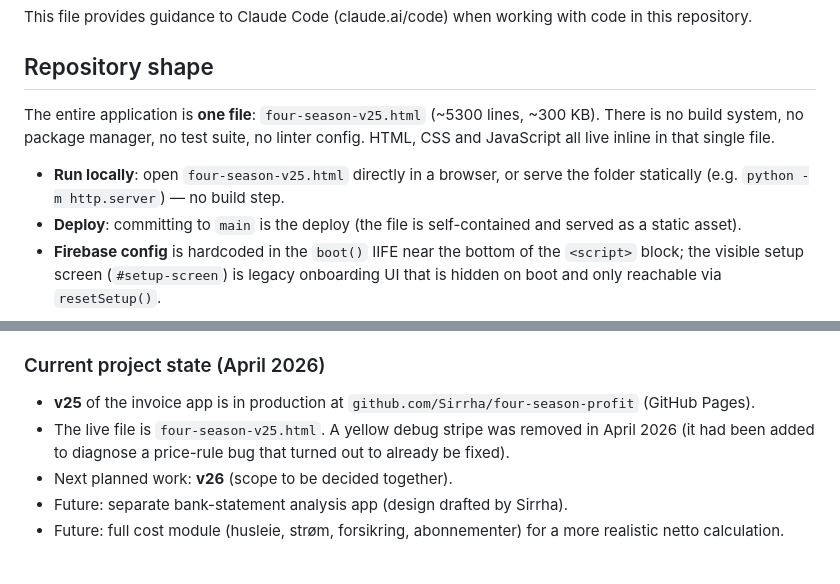
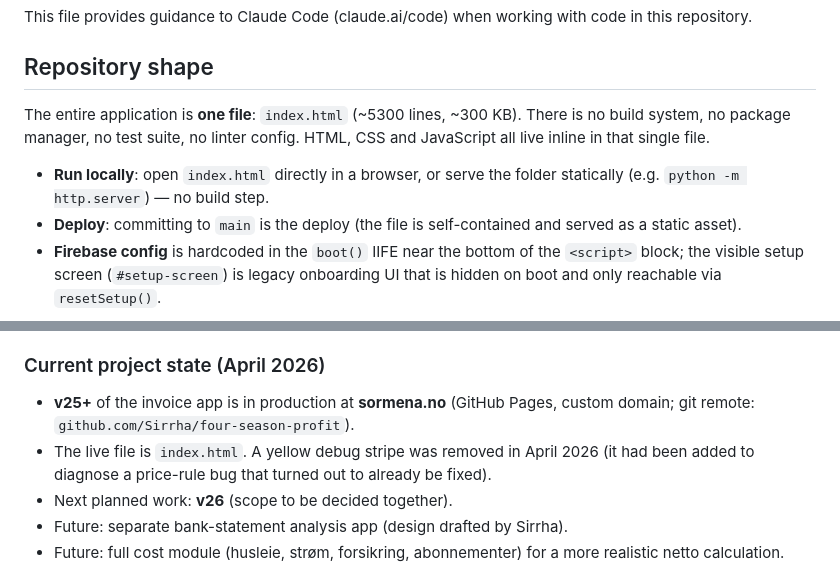
Before and after one commit to Sirrha/four-season-profit, a Markdown page: CLAUDE.md, 2 parts joined by grey strips. Drawn GitHub-style.

Commit message:
docs: Sync CLAUDE.md with sormena.no migration and index.html rename
Lines 7, 9, 120: four-season-v25.html -> index.html (follows the rename
in the preceding commit). Line 119: reworded to reflect that production
now serves from sormena.no (GitHub Pages with custom domain), with the
git remote at github.com/Sirrha/four-season-profit called out explicitly
as the repo location rather than the public URL.

Co-Authored-By: Claude Opus 4.7 (1M context) <noreply@anthropic.com>

```diff
--- a/CLAUDE.md
+++ b/CLAUDE.md
@@ -4,9 +4,9 @@ This file provides guidance to Claude Code (claude.ai/code) when working with co
 
 ## Repository shape
 
-The entire application is **one file**: `four-season-v25.html` (~5300 lines, ~300 KB). There is no build system, no package manager, no test suite, no linter config. HTML, CSS and JavaScript all live inline in that single file.
+The entire application is **one file**: `index.html` (~5300 lines, ~300 KB). There is no build system, no package manager, no test suite, no linter config. HTML, CSS and JavaScript all live inline in that single file.
 
-- **Run locally**: open `four-season-v25.html` directly in a browser, or serve the folder statically (e.g. `python -m http.server`) — no build step.
+- **Run locally**: open `index.html` directly in a browser, or serve the folder statically (e.g. `python -m http.server`) — no build step.
 - **Deploy**: committing to `main` is the deploy (the file is self-contained and served as a static asset).
 - **Firebase config** is hardcoded in the `boot()` IIFE near the bottom of the `<script>` block; the visible setup screen (`#setup-screen`) is legacy onboarding UI that is hidden on boot and only reachable via `resetSetup()`.
 
@@ -116,8 +116,8 @@ Named after Herish's parallel work with another AI collaborator ("Sirrha"). It d
 - Small focused releases over large risky ones. If a task grows mid-build, suggest splitting it.
 
 ### Current project state (April 2026)
-- **v25** of the invoice app is in production at `github.com/Sirrha/four-season-profit` (GitHub Pages).
-- The live file is `four-season-v25.html`. A yellow debug stripe was removed in April 2026 (it had been added to diagnose a price-rule bug that turned out to already be fixed).
+- **v25+** of the invoice app is in production at **sormena.no** (GitHub Pages, custom domain; git remote: `github.com/Sirrha/four-season-profit`).
+- The live file is `index.html`. A yellow debug stripe was removed in April 2026 (it had been added to diagnose a price-rule bug that turned out to already be fixed).
 - Next planned work: **v26** (scope to be decided together).
 - Future: separate bank-statement analysis app (design drafted by Sirrha).
 - Future: full cost module (husleie, strøm, forsikring, abonnementer) for a more realistic netto calculation.
```
